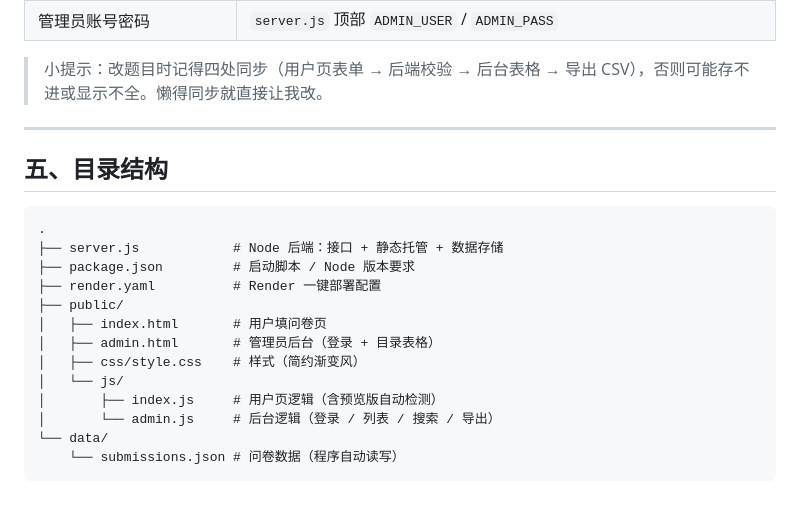
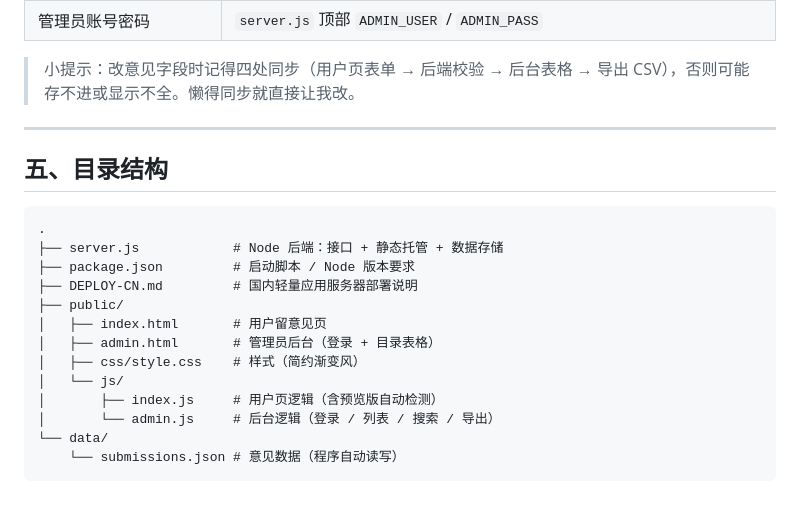
Before and after one commit to xiaobai0714/survey-site, a Markdown page: README.md, the part around one of its changes. Rendered like a GitHub page.

````diff
--- a/README.md
+++ b/README.md
@@ -73,7 +51,7 @@ node server.js
 | 配色（主色、背景、圆角） | `public/css/style.css` 顶部的 `:root` 变量 |
 | 管理员账号密码 | `server.js` 顶部 `ADMIN_USER` / `ADMIN_PASS` |
 
-> 小提示：改题目时记得四处同步（用户页表单 → 后端校验 → 后台表格 → 导出 CSV），否则可能存不进或显示不全。懒得同步就直接让我改。
+> 小提示：改意见字段时记得四处同步（用户页表单 → 后端校验 → 后台表格 → 导出 CSV），否则可能存不进或显示不全。懒得同步就直接让我改。
 
 ---
 
@@ -83,14 +61,14 @@ node server.js
 .
 ├── server.js            # Node 后端：接口 + 静态托管 + 数据存储
 ├── package.json         # 启动脚本 / Node 版本要求
-├── render.yaml          # Render 一键部署配置
+├── DEPLOY-CN.md         # 国内轻量应用服务器部署说明
 ├── public/
-│   ├── index.html       # 用户填问卷页
+│   ├── index.html       # 用户留意见页
 │   ├── admin.html       # 管理员后台（登录 + 目录表格）
 │   ├── css/style.css    # 样式（简约渐变风）
 │   └── js/
 │       ├── index.js     # 用户页逻辑（含预览版自动检测）
 │       └── admin.js     # 后台逻辑（登录 / 列表 / 搜索 / 导出）
 └── data/
-    └── submissions.json # 问卷数据（程序自动读写）
+    └── submissions.json # 意见数据（程序自动读写）
 ```
````
Also changed, not shown: other parts of README.md (+11 -33 lines).
